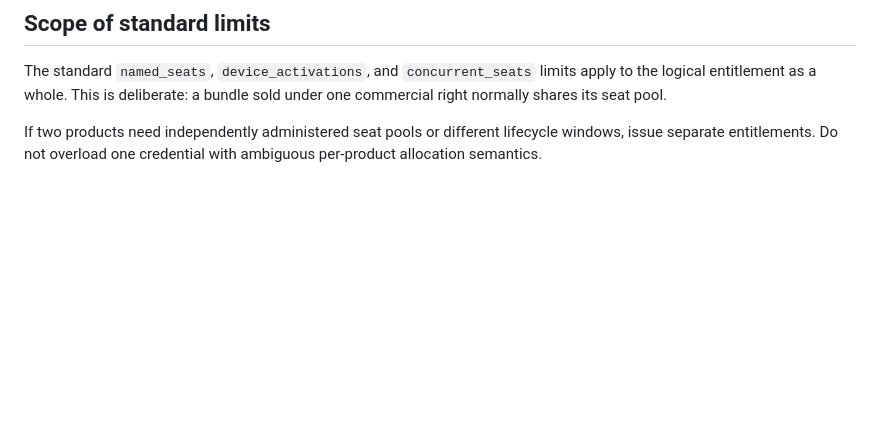
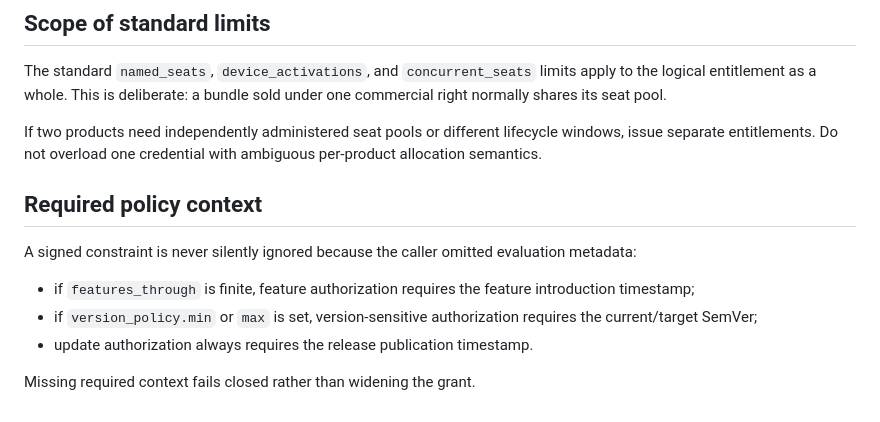
Before and after one commit to turinglambdaai/permit, a Markdown page: docs/entitlement-v1.md, the part around the change. GitHub-like rendering; blank space fills up the shorter version.

Commit message:
document fail-closed policy context requirements

```diff
--- a/docs/entitlement-v1.md
+++ b/docs/entitlement-v1.md
@@ -164,3 +164,14 @@ Applications may select the highest revision they have received. They must not c
 The standard `named_seats`, `device_activations`, and `concurrent_seats` limits apply to the logical entitlement as a whole. This is deliberate: a bundle sold under one commercial right normally shares its seat pool.
 
 If two products need independently administered seat pools or different lifecycle windows, issue separate entitlements. Do not overload one credential with ambiguous per-product allocation semantics.
+
+
+## Required policy context
+
+A signed constraint is never silently ignored because the caller omitted evaluation metadata:
+
+- if `features_through` is finite, feature authorization requires the feature introduction timestamp;
+- if `version_policy.min` or `max` is set, version-sensitive authorization requires the current/target SemVer;
+- update authorization always requires the release publication timestamp.
+
+Missing required context fails closed rather than widening the grant.
```
